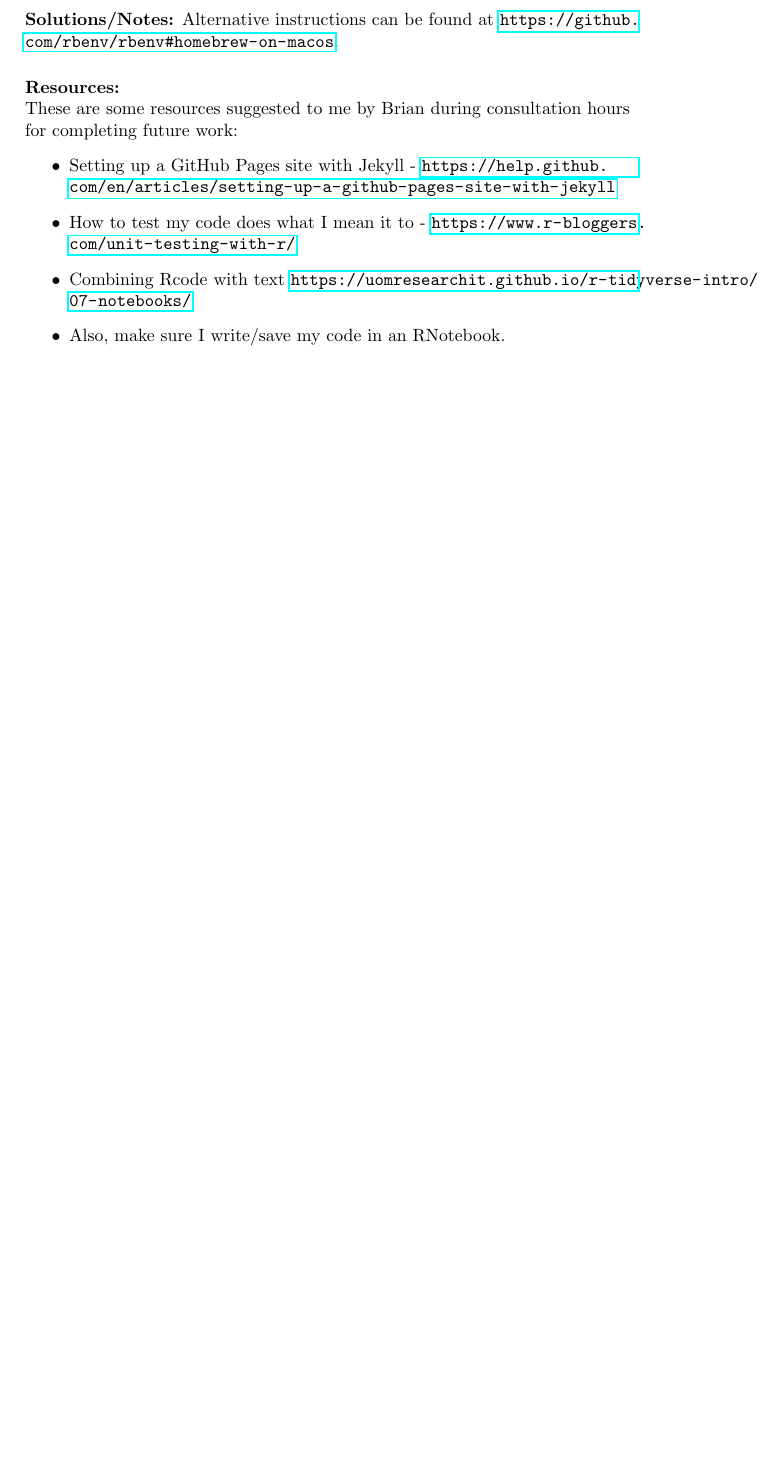
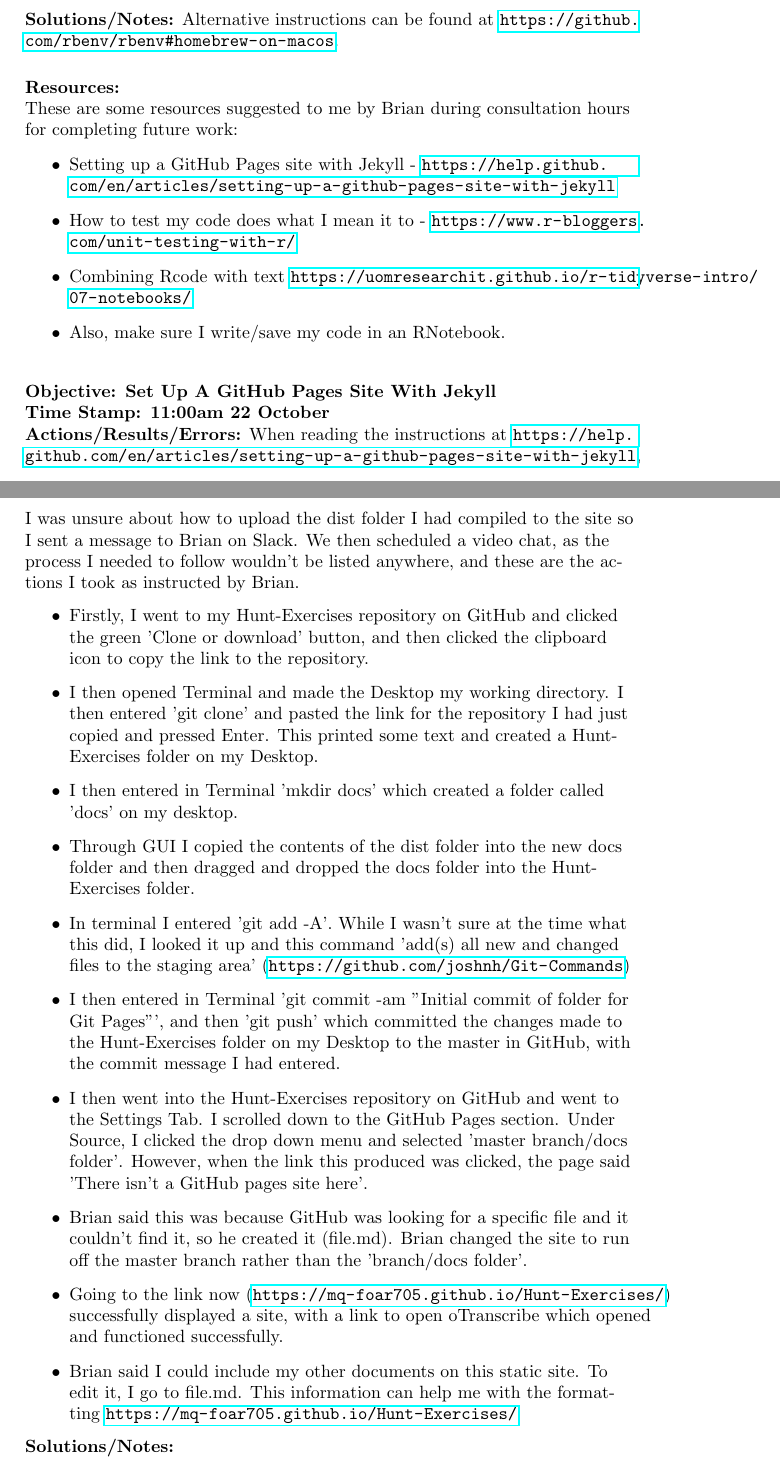
Before and after one commit to MQ-FOAR705/Hunt---Learning-Journal, a LaTeX document (Learning Journal.tex): part of page 73 of 76 before the commit and two parts of pages 73 and 74 of 77 after it, the two joined at a grey line, cut so that both start at the same text, the shorter picture padded with empty space. Compiled offline with pdfLaTeX.

Commit message:
Added Objective for Creating a GitHub Pages Site
I have noted all the steps I took to create my static site for my Hunt-Exercises GitHub repository using Jekyll (which I had previously downloaded) in my meeting with Brian.

```diff
--- a/Learning Journal.tex
+++ b/Learning Journal.tex
@@ -1599,7 +1599,24 @@ These are some resources suggested to me by Brian during consultation hours for
     \item Combining Rcode with text \url{https://uomresearchit.github.io/r-tidyverse-intro/07-notebooks/}
     \item Also, make sure I write/save my code in an RNotebook.
 \end{itemize}
-
+\vspace{5mm}
+\textbf{Objective: Set Up A GitHub Pages Site With Jekyll}\\
+\textbf{Time Stamp: 11:00am 22 October} \\
+\textbf{Actions/Results/Errors:} When reading the instructions at \url{https://help.github.com/en/articles/setting-up-a-github-pages-site-with-jekyll}, I was unsure about how to upload the dist folder I had compiled to the site so I sent a message to Brian on Slack. We then scheduled a video chat, as the process I needed to follow wouldn't be listed anywhere, and these are the actions I took as instructed by Brian.
+\begin{itemize}
+    \item Firstly, I went to my Hunt-Exercises repository on GitHub and clicked the green 'Clone or download' button, and then clicked the clipboard icon to copy the link to the repository.
+    \item I then opened Terminal and made the Desktop my working directory. I then entered 'git clone' and pasted the link for the repository I had just copied and pressed Enter. This printed some text and created a Hunt-Exercises folder on my Desktop.
+    \item I then entered in Terminal 'mkdir docs' which created a folder called 'docs' on my desktop.
+    \item Through GUI I copied the contents of the dist folder into the new docs folder and then dragged and dropped the docs folder into the Hunt-Exercises folder.
+    \item In terminal I entered 'git add -A'. While I wasn't sure at the time what this did, I looked it up and this command 'add(s) all new and changed files to the staging area' (\url{https://github.com/joshnh/Git-Commands})
+    \item I then entered in Terminal 'git commit -am "Initial commit of folder for Git Pages”', and then 'git push' which committed the changes made to the Hunt-Exercises folder on my Desktop to the master in GitHub, with the commit message I had entered.
+    \item I then went into the Hunt-Exercises repository on GitHub and went to the Settings Tab. I scrolled down to the GitHub Pages section. Under Source, I clicked the drop down menu and selected 'master branch/docs folder'. However, when the link this produced was clicked, the page said 'There isn’t a GitHub pages site here'.
+    \item Brian said this was because GitHub was looking for a specific file and it couldn't find it, so he created it (file.md). Brian changed the site to run off the master branch rather than the 'branch/docs folder'.
+    \item Going to the link now (\url{https://mq-foar705.github.io/Hunt-Exercises/}) successfully displayed a site, with a link to open oTranscribe which opened and functioned successfully.
+    \item Brian said I could include my other documents on this static site. To edit it, I go to file.md. This information can help me with the formatting \url{https://mq-foar705.github.io/Hunt-Exercises/}
+\end{itemize}
+\textbf{Solutions/Notes:}\\
+\vspace{5mm}
 
 \pagebreak
 
```
